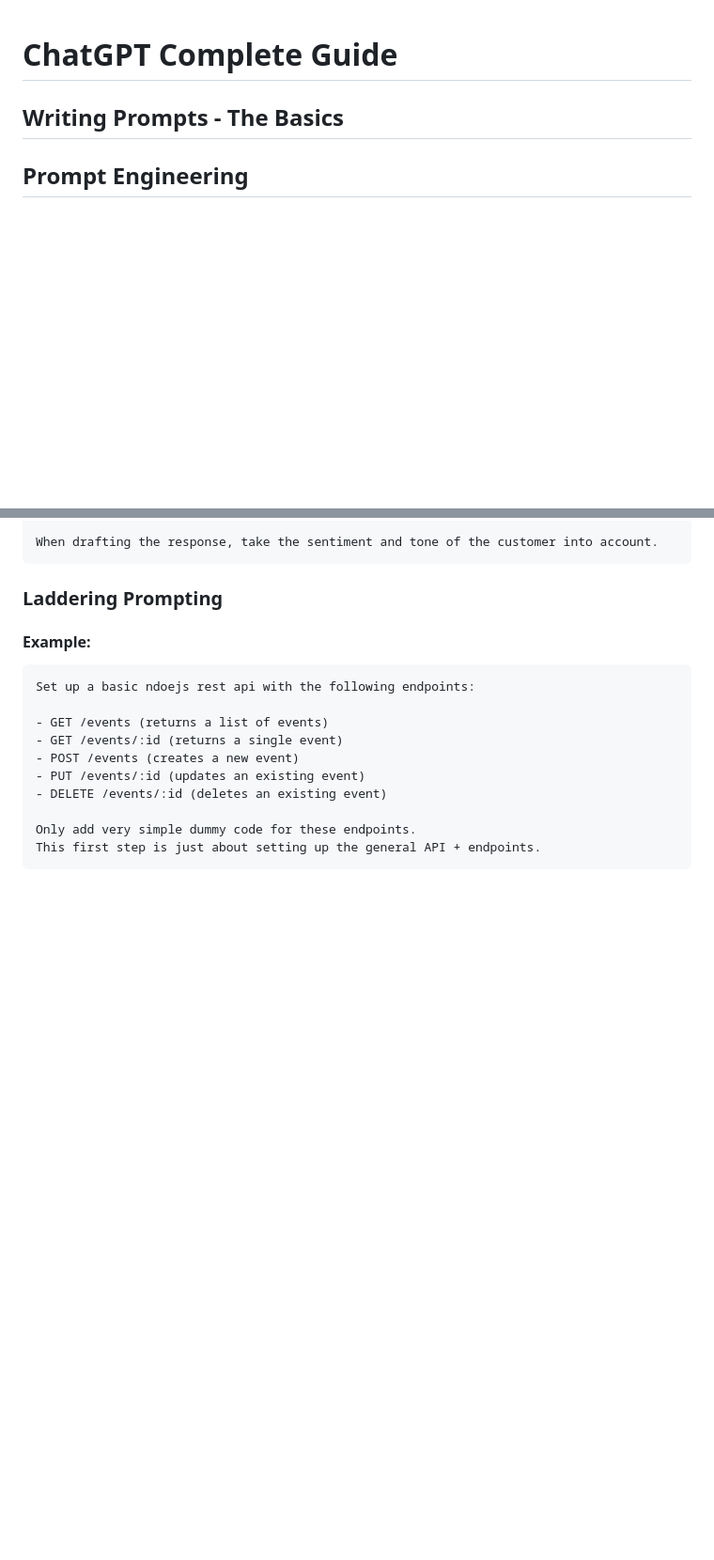
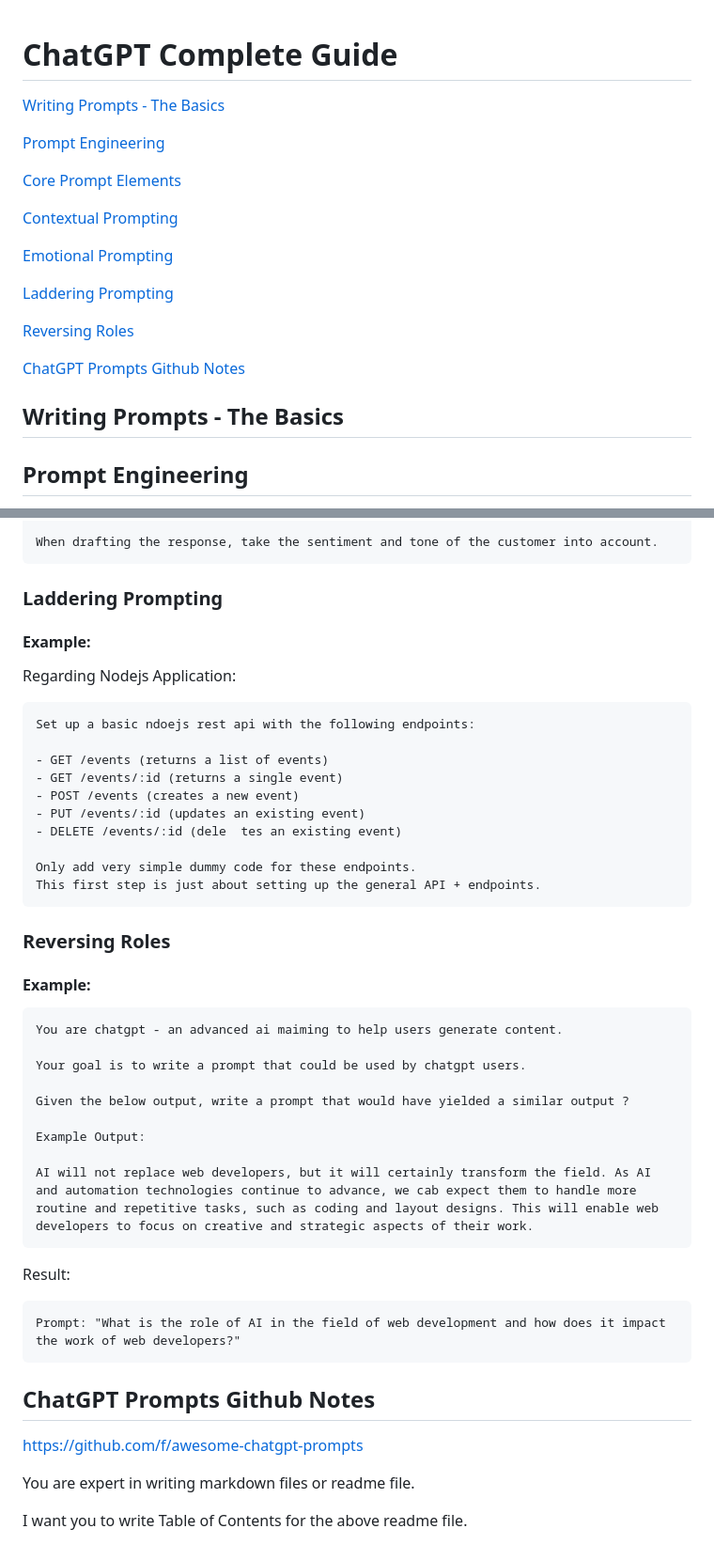
Before and after one commit to jisshub/ChatGPT-Complete-Guide, a Markdown page: README.md, 2 parts joined by grey strips. Shown at 94% size. GitHub-like rendering; blank space fills up the shorter version.

Commit message:
commit readme files

````diff
--- a/README.md
+++ b/README.md
@@ -1,4 +1,20 @@
 # ChatGPT Complete Guide
+
+[Writing Prompts - The Basics](#writing-prompts---the-basics)
+
+[Prompt Engineering](#prompt-engineering)
+
+[Core Prompt Elements](#core-prompt-elements)
+
+[Contextual Prompting](#contextual-prompting)
+
+[Emotional Prompting](#emotional-prompting)
+
+[Laddering Prompting](#laddering-prompting)
+
+[Reversing Roles](#reversing-roles)
+
+[ChatGPT Prompts Github Notes](#chatgpt-prompts-github-notes)
 
 ## Writing Prompts - The Basics
 
@@ -90,6 +104,8 @@ When drafting the response, take the sentiment and tone of the customer into acc
 
 #### Example:
 
+Regarding Nodejs Application:
+
 ```prompt
 Set up a basic ndoejs rest api with the following endpoints:
 
@@ -97,8 +113,41 @@ Set up a basic ndoejs rest api with the following endpoints:
 - GET /events/:id (returns a single event)
 - POST /events (creates a new event)
 - PUT /events/:id (updates an existing event)
-- DELETE /events/:id (deletes an existing event)
+- DELETE /events/:id (dele  tes an existing event)
 
 Only add very simple dummy code for these endpoints.
 This first step is just about setting up the general API + endpoints.
 ```
+
+### Reversing Roles
+
+
+#### Example:
+
+```prompt
+You are chatgpt - an advanced ai maiming to help users generate content.
+
+Your goal is to write a prompt that could be used by chatgpt users.
+
+Given the below output, write a prompt that would have yielded a similar output ?
+
+Example Output:
+
+AI will not replace web developers, but it will certainly transform the field. As AI and automation technologies continue to advance, we cab expect them to handle more routine and repetitive tasks, such as coding and layout designs. This will enable web developers to focus on creative and strategic aspects of their work.
+```
+
+Result:
+
+```prompt
+Prompt: "What is the role of AI in the field of web development and how does it impact the work of web developers?"
+```
+
+
+## ChatGPT Prompts Github Notes
+
+https://github.com/f/awesome-chatgpt-prompts
+
+
+You are expert in writing markdown files or readme file.
+
+I want you to write Table of Contents for the above readme file.
````
Also changed, not shown: other parts of README.md (+0 -2 lines).
